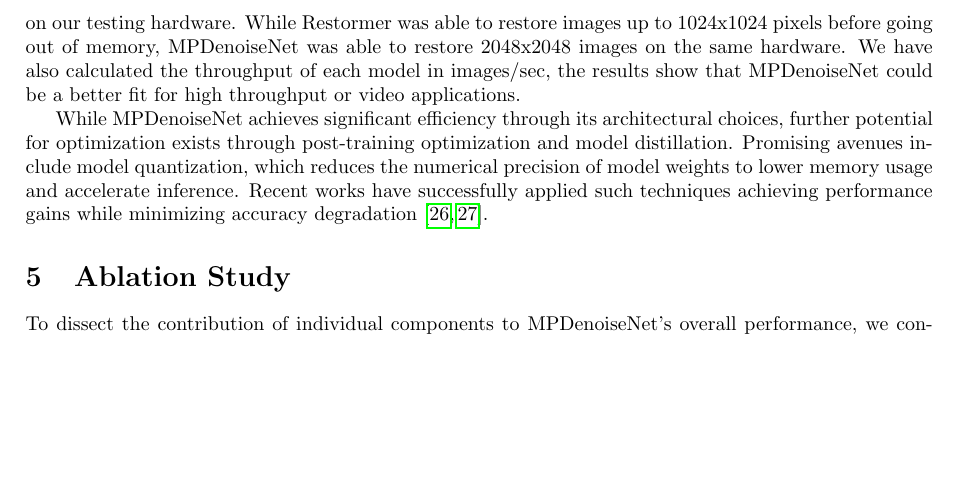
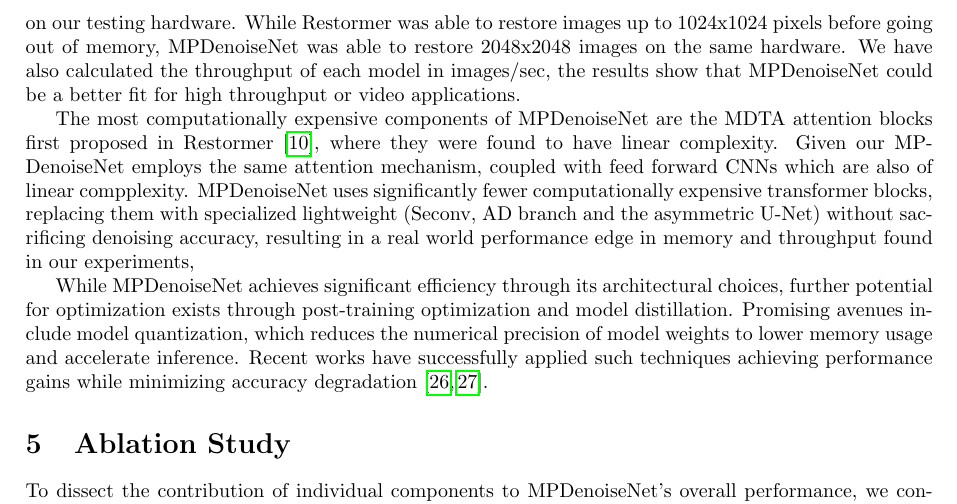
Before and after one commit to mostafa-k-m/seasalt, a LaTeX paper (paper/Main.tex, which reads paper/sections/Experimentation.tex): part of page 13 of 17, cut so that both start at the same text, the shorter picture padded with empty space. Compiled offline with pdfLaTeX.

Commit message:
peer review - addressed complexity

```diff
--- a/paper/sections/Experimentation.tex
+++ b/paper/sections/Experimentation.tex
@@ -181,4 +181,6 @@ MPDenoiseNet is shown through the results below to be significantly more resourc
 
 MPDenoiseNet demonstrates higher computational efficiency, evident through the lower memory usage on our testing hardware. While Restormer was able to restore images up to 1024x1024 pixels before going out of memory, MPDenoiseNet was able to restore 2048x2048 images on the same hardware. We have also calculated the throughput of each model in images/sec, the results show that MPDenoiseNet could be a better fit for high throughput or video applications.
 
+The most computationally expensive components of MPDenoiseNet are the MDTA attention blocks first proposed in Restormer \cite{Zamir2022}, where they were found to have linear complexity. Given our MPDenoiseNet employs the same attention mechanism, coupled with feed forward CNNs which are also of linear compplexity. MPDenoiseNet uses significantly fewer computationally expensive transformer blocks, replacing them with specialized lightweight (Seconv, AD branch and the asymmetric U-Net) without sacrificing denoising accuracy, resulting in a real world performance edge in memory and throughput found in our experiments,
+
 While MPDenoiseNet achieves significant efficiency through its architectural choices, further potential for optimization exists through post-training optimization and model distillation. Promising avenues include model quantization, which reduces the numerical precision of model weights to lower memory usage and accelerate inference. Recent works have successfully applied such techniques achieving performance gains while minimizing accuracy degradation \cite{Qin2025, Zhu2024}.
```
